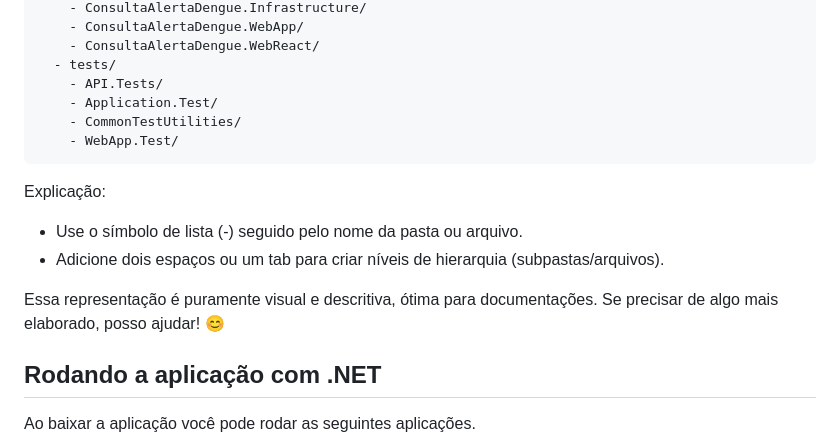
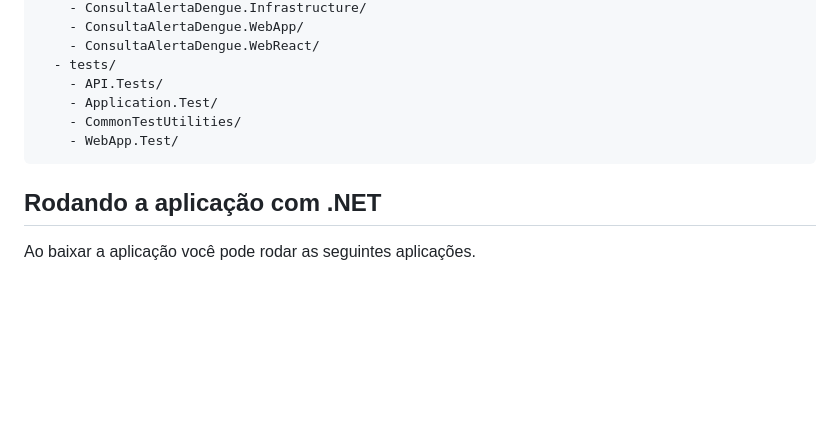
Before and after one commit to higormetodio/ConsultaAlertaDengue, a Markdown page: README.md, the part around the change. Rendered like a GitHub page; blank space fills up the shorter version.

````diff
--- a/README.md
+++ b/README.md
@@ -62,14 +62,6 @@ Para criar uma estrutura de pastas em Markdown, você pode usar uma abordagem hi
 ```
 
 
-Explicação:
-- Use o símbolo de lista (-) seguido pelo nome da pasta ou arquivo.
-- Adicione dois espaços ou um tab para criar níveis de hierarquia (subpastas/arquivos).
-
-Essa representação é puramente visual e descritiva, ótima para documentações. Se precisar de algo mais elaborado, posso ajudar! 😊
-
-
-
 ## Rodando a aplicação com .NET
 Ao baixar a aplicação você pode rodar as seguintes aplicações.
 
````
